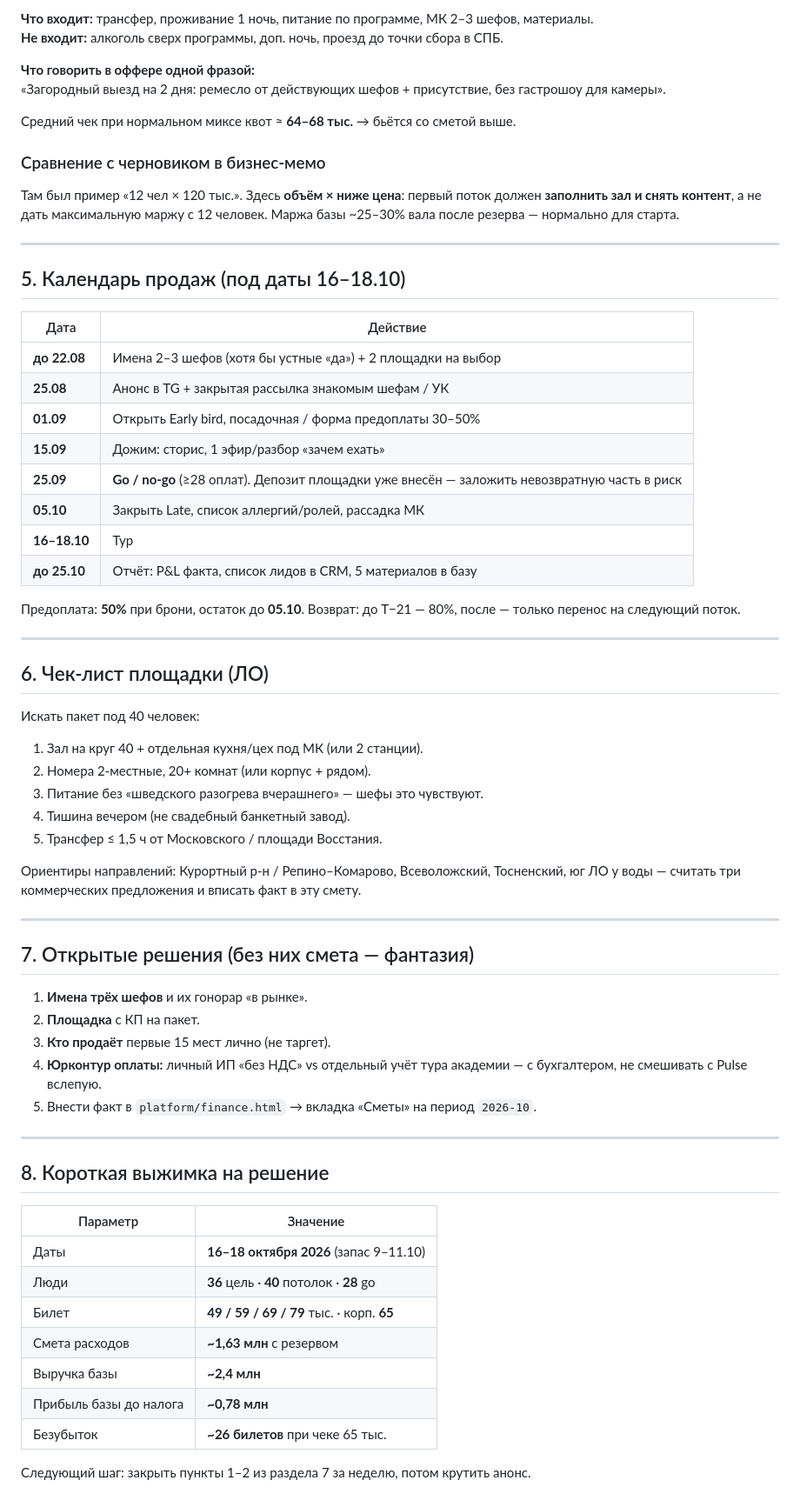
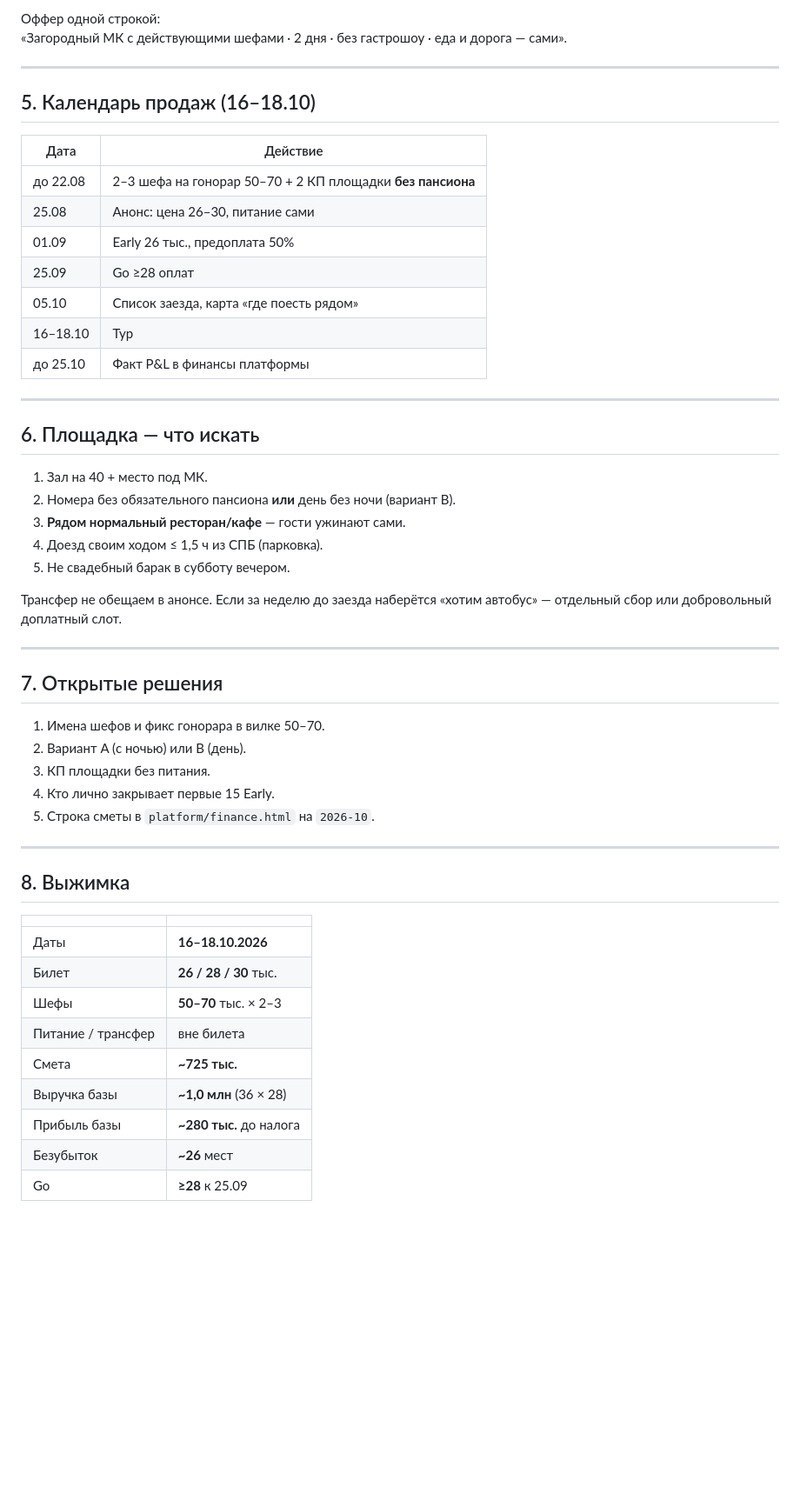
Before and after one commit to mrsergeyesmirnov-svg/-1, a Markdown page: docs/akademiya-schastya/tour-spb-01-smeta.md, the part around one of its changes. Shown at 87% size. Rendered like a GitHub page; blank space fills up the shorter version.

```diff
--- a/docs/akademiya-schastya/tour-spb-01-smeta.md
+++ b/docs/akademiya-schastya/tour-spb-01-smeta.md
@@ -125,69 +123,55 @@
 
-**Что входит:** трансфер, проживание 1 ночь, питание по программе, МК 2–3 шефов, материалы.
-**Не входит:** алкоголь сверх программы, доп. ночь, проезд до точки сбора в СПБ.
-
-**Что говорить в оффере одной фразой:**
-«Загородный выезд на 2 дня: ремесло от действующих шефов + присутствие, без гастрошоу для камеры».
-
-Средний чек при нормальном миксе квот ≈ **64–68 тыс.** → бьётся со сметой выше.
-
-### Сравнение с черновиком в бизнес-мемо
-
-Там был пример «12 чел × 120 тыс.». Здесь **объём × ниже цена**: первый поток должен **заполнить зал и снять контент**, а не дать максимальную маржу с 12 человек. Маржа базы ~25–30% вала после резерва — нормально для старта.
+Оффер одной строкой:
+«Загородный МК с действующими шефами · 2 дня · без гастрошоу · еда и дорога — сами».
 
 ---
 
-## 5. Календарь продаж (под даты 16–18.10)
+## 5. Календарь продаж (16–18.10)
 
 | Дата | Действие |
 |---|---|
-| **до 22.08** | Имена 2–3 шефов (хотя бы устные «да») + 2 площадки на выбор |
-| **25.08** | Анонс в TG + закрытая рассылка знакомым шефам / УК |
-| **01.09** | Открыть Early bird, посадочная / форма предоплаты 30–50% |
-| **15.09** | Дожим: сторис, 1 эфир/разбор «зачем ехать» |
-| **25.09** | **Go / no-go** (≥28 оплат). Депозит площадки уже внесён — заложить невозвратную часть в риск |
-| **05.10** | Закрыть Late, список аллергий/ролей, рассадка МК |
-| **16–18.10** | Тур |
-| **до 25.10** | Отчёт: P&L факта, список лидов в CRM, 5 материалов в базу |
-
-Предоплата: **50%** при брони, остаток до **05.10**. Возврат: до T−21 — 80%, после — только перенос на следующий поток.
+| до 22.08 | 2–3 шефа на гонорар 50–70 + 2 КП площадки **без пансиона** |
+| 25.08 | Анонс: цена 26–30, питание сами |
+| 01.09 | Early 26 тыс., предоплата 50% |
+| 25.09 | Go ≥28 оплат |
+| 05.10 | Список заезда, карта «где поесть рядом» |
+| 16–18.10 | Тур |
+| до 25.10 | Факт P&L в финансы платформы |
 
 ---
 
-## 6. Чек-лист площадки (ЛО)
+## 6. Площадка — что искать
 
-Искать пакет под 40 человек:
+1. Зал на 40 + место под МК.
+2. Номера без обязательного пансиона **или** день без ночи (вариант B).
+3. **Рядом нормальный ресторан/кафе** — гости ужинают сами.
+4. Доезд своим ходом ≤ 1,5 ч из СПБ (парковка).
+5. Не свадебный барак в субботу вечером.
 
-1. Зал на круг 40 + отдельная кухня/цех под МК (или 2 станции).
-2. Номера 2-местные, 20+ комнат (или корпус + рядом).
-3. Питание без «шведского разогрева вчерашнего» — шефы это чувствуют.
-4. Тишина вечером (не свадебный банкетный завод).
-5. Трансфер ≤ 1,5 ч от Московского / площади Восстания.
-
-Ориентиры направлений: Курортный р-н / Репино–Комарово, Всеволожский, Тосненский, юг ЛО у воды — считать три коммерческих предложения и вписать факт в эту смету.
+Трансфер не обещаем в анонсе. Если за неделю до заезда наберётся «хотим автобус» — отдельный сбор или добровольный доплатный слот.
 
 ---
 
-## 7. Открытые решения (без них смета — фантазия)
+## 7. Открытые решения
 
-1. **Имена трёх шефов** и их гонорар «в рынке».
-2. **Площадка** с КП на пакет.
-3. **Кто продаёт** первые 15 мест лично (не таргет).
-4. **Юрконтур оплаты:** личный ИП «без НДС» vs отдельный учёт тура академии — с бухгалтером, не смешивать с Pulse вслепую.
-5. Внести факт в `platform/finance.html` → вкладка «Сметы» на период `2026-10`.
+1. Имена шефов и фикс гонорара в вилке 50–70.
+2. Вариант A (с ночью) или B (день).
+3. КП площадки без питания.
+4. Кто лично закрывает первые 15 Early.
+5. Строка сметы в `platform/finance.html` на `2026-10`.
 
 ---
 
-## 8. Короткая выжимка на решение
+## 8. Выжимка
 
-| Параметр | Значение |
+| | |
 |---|---|
-| Даты | **16–18 октября 2026** (запас 9–11.10) |
-| Люди | **36** цель · **40** потолок · **28** go |
-| Билет | **49 / 59 / 69 / 79** тыс. · корп. **65** |
-| Смета расходов | **~1,63 млн** с резервом |
-| Выручка базы | **~2,4 млн** |
-| Прибыль базы до налога | **~0,78 млн** |
-| Безубыток | **~26 билетов** при чеке 65 тыс. |
-
-Следующий шаг: закрыть пункты 1–2 из раздела 7 за неделю, потом крутить анонс.
+| Даты | **16–18.10.2026** |
+| Билет | **26 / 28 / 30** тыс. |
+| Шефы | **50–70** тыс. × 2–3 |
+| Питание / трансфер | вне билета |
+| Смета | **~725 тыс.** |
+| Выручка базы | **~1,0 млн** (36 × 28) |
+| Прибыль базы | **~280 тыс.** до налога |
+| Безубыток | **~26** мест |
+| Go | **≥28** к 25.09 |
```
Also changed, not shown: other parts of docs/akademiya-schastya/tour-spb-01-smeta.md (+80 -82 lines).
